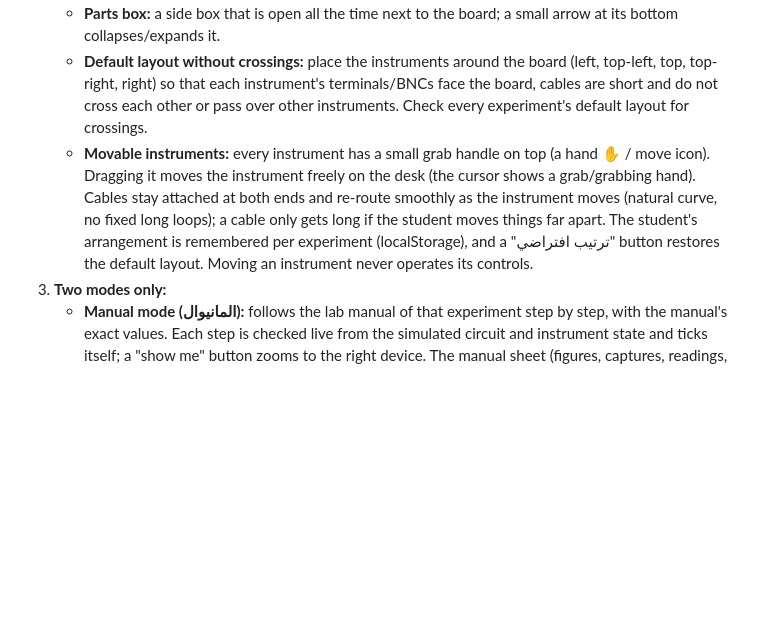
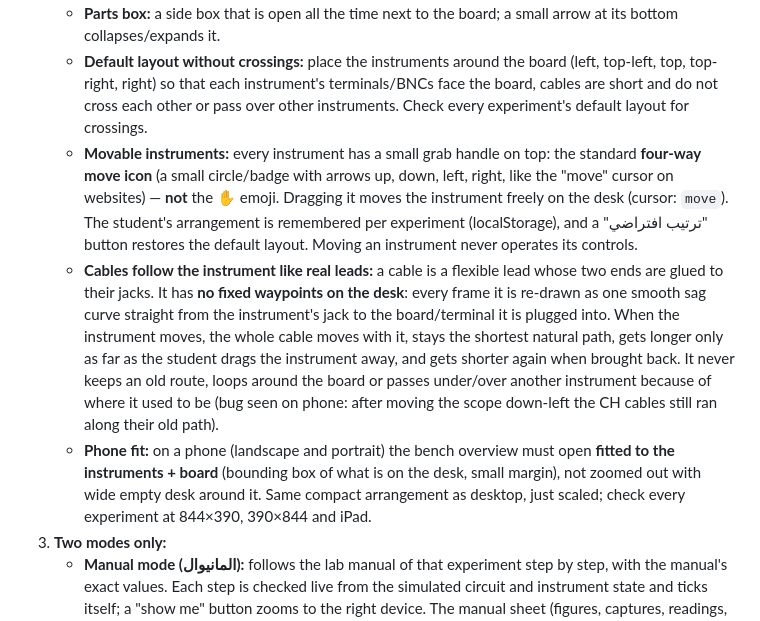
Before and after one commit to ksuagentnews-boop/super-duper-goggles, a Markdown page: CLAUDE.md, the part around one of its changes. Rendered like a GitHub page; blank space fills up the shorter version.

```diff
--- a/CLAUDE.md
+++ b/CLAUDE.md
@@ -26,7 +26,9 @@ A static website (GitHub Pages, no server, no login) that simulates the EE depar
 2. **Bench (2D SVG):** after sitting, the student sees the instruments in front of them, **arranged compactly around the breadboard** (no wide empty gaps, even when a table has many instruments like Exp 9) so the overview is readable without zooming. Everything works from the overview: buttons, knobs, terminals, cables and placing parts on the board. Tapping a device's body (not a control) zooms in moderately (the device plus a little context, not filling the whole screen). ✕ / ESC returns.
    - **Parts box:** a side box that is open all the time next to the board; a small arrow at its bottom collapses/expands it.
    - **Default layout without crossings:** place the instruments around the board (left, top-left, top, top-right, right) so that each instrument's terminals/BNCs face the board, cables are short and do not cross each other or pass over other instruments. Check every experiment's default layout for crossings.
-   - **Movable instruments:** every instrument has a small grab handle on top (a hand ✋ / move icon). Dragging it moves the instrument freely on the desk (the cursor shows a grab/grabbing hand). Cables stay attached at both ends and re-route smoothly as the instrument moves (natural curve, no fixed long loops); a cable only gets long if the student moves things far apart. The student's arrangement is remembered per experiment (localStorage), and a "ترتيب افتراضي" button restores the default layout. Moving an instrument never operates its controls.
+   - **Movable instruments:** every instrument has a small grab handle on top: the standard **four-way move icon** (a small circle/badge with arrows up, down, left, right, like the "move" cursor on websites) — **not** the ✋ emoji. Dragging it moves the instrument freely on the desk (cursor: `move`). The student's arrangement is remembered per experiment (localStorage), and a "ترتيب افتراضي" button restores the default layout. Moving an instrument never operates its controls.
+   - **Cables follow the instrument like real leads:** a cable is a flexible lead whose two ends are glued to their jacks. It has **no fixed waypoints on the desk**: every frame it is re-drawn as one smooth sag curve straight from the instrument's jack to the board/terminal it is plugged into. When the instrument moves, the whole cable moves with it, stays the shortest natural path, gets longer only as far as the student drags the instrument away, and gets shorter again when brought back. It never keeps an old route, loops around the board or passes under/over another instrument because of where it used to be (bug seen on phone: after moving the scope down-left the CH cables still ran along their old path).
+   - **Phone fit:** on a phone (landscape and portrait) the bench overview must open **fitted to the instruments + board** (bounding box of what is on the desk, small margin), not zoomed out with wide empty desk around it. Same compact arrangement as desktop, just scaled; check every experiment at 844×390, 390×844 and iPad.
 3. **Two modes only:**
    - **Manual mode (المانيوال):** follows the lab manual of that experiment step by step, with the manual's exact values. Each step is checked live from the simulated circuit and instrument state and ticks itself; a "show me" button zooms to the right device. The manual sheet (figures, captures, readings, questions) is filled and graded at the end.
    - **Free mode (حر):** the same table and instruments with no steps and no checks. The student builds any circuit from the bag and measures freely.
```
Also changed, not shown: other parts of CLAUDE.md (+12 -1 lines).
